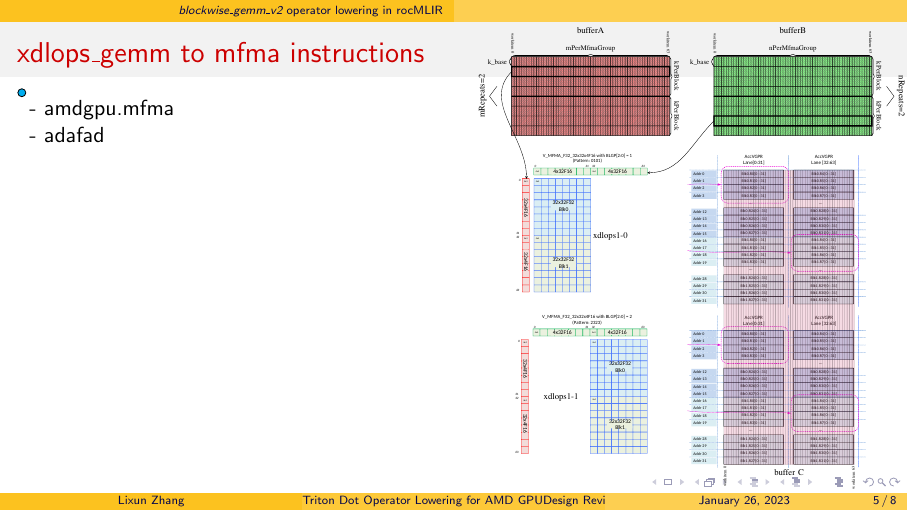
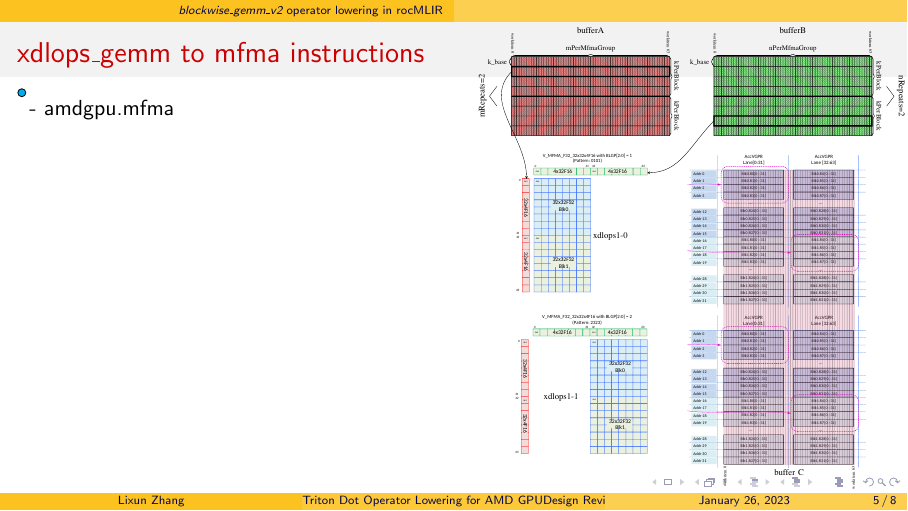
Before and after one commit to binarman/rocMLIR_lowering_doc, LaTeX slides (presentation/triton-dot.tex): page 5 of 8. Compiled offline with pdfLaTeX.

Commit message:
typo fix

```diff
--- a/presentation/triton-dot.tex
+++ b/presentation/triton-dot.tex
@@ -84,8 +84,7 @@
       \includegraphics[width=3in]{threadwise_lowering}};
 
     \node [below right, align=left] at (orig) {
-      - amdgpu.mfma\\
-      - adafad
+      - amdgpu.mfma
     };
   \end{tikzpicture}
 
```
